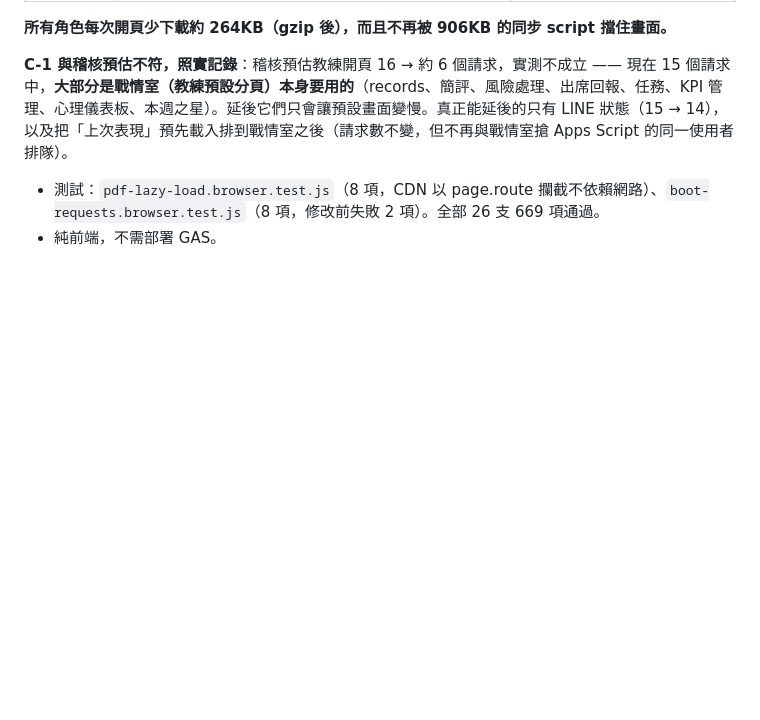
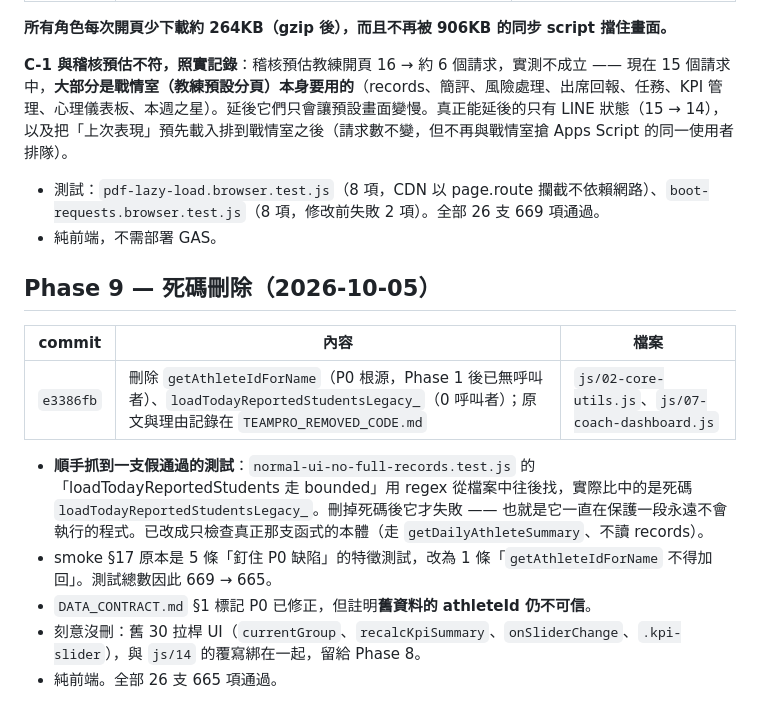
Before and after one commit to shark7763-del/-yulin-taekwondo-kpi-nutrition-system, a Markdown page: TEAMPRO_2_CHANGELOG.md, the part around the change. GitHub-like rendering; blank space fills up the shorter version.

Commit message:
docs: TeamPro 2.0 Phase 9 修改紀錄
Co-Authored-By: Claude Opus 5.5 <noreply@anthropic.com>

```diff
--- a/TEAMPRO_2_CHANGELOG.md
+++ b/TEAMPRO_2_CHANGELOG.md
@@ -98,3 +98,15 @@ TeamPro 2.0 效能瘦身＋穩定化重構的修改紀錄。稽核見 `TEAMPRO_2
 
 - 測試：`pdf-lazy-load.browser.test.js`（8 項，CDN 以 page.route 攔截不依賴網路）、`boot-requests.browser.test.js`（8 項，修改前失敗 2 項）。全部 26 支 669 項通過。
 - 純前端，不需部署 GAS。
+
+## Phase 9 — 死碼刪除（2026-10-05）
+
+| commit | 內容 | 檔案 |
+|---|---|---|
+| `e3386fb` | 刪除 `getAthleteIdForName`（P0 根源，Phase 1 後已無呼叫者）、`loadTodayReportedStudentsLegacy_`（0 呼叫者）；原文與理由記錄在 `TEAMPRO_REMOVED_CODE.md` | `js/02-core-utils.js`、`js/07-coach-dashboard.js` |
+
+- **順手抓到一支假通過的測試**：`normal-ui-no-full-records.test.js` 的「loadTodayReportedStudents 走 bounded」用 regex 從檔案中往後找，實際比中的是死碼 `loadTodayReportedStudentsLegacy_`。刪掉死碼後它才失敗 —— 也就是它一直在保護一段永遠不會執行的程式。已改成只檢查真正那支函式的本體（走 `getDailyAthleteSummary`、不讀 records）。
+- smoke §17 原本是 5 條「釘住 P0 缺陷」的特徵測試，改為 1 條「`getAthleteIdForName` 不得加回」。測試總數因此 669 → 665。
+- `DATA_CONTRACT.md` §1 標記 P0 已修正，但註明**舊資料的 athleteId 仍不可信**。
+- 刻意沒刪：舊 30 拉桿 UI（`currentGroup`、`recalcKpiSummary`、`onSliderChange`、`.kpi-slider`），與 `js/14` 的覆寫綁在一起，留給 Phase 8。
+- 純前端。全部 26 支 665 項通過。
```
